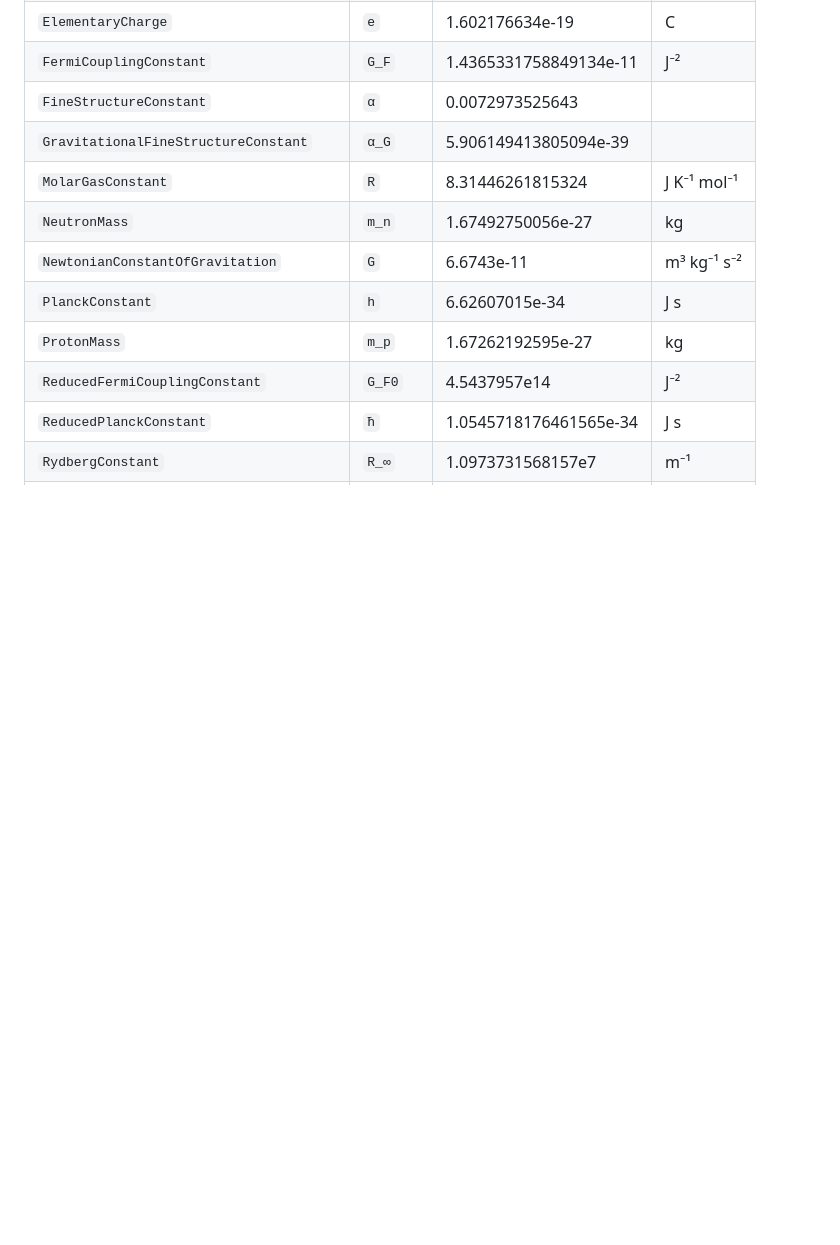
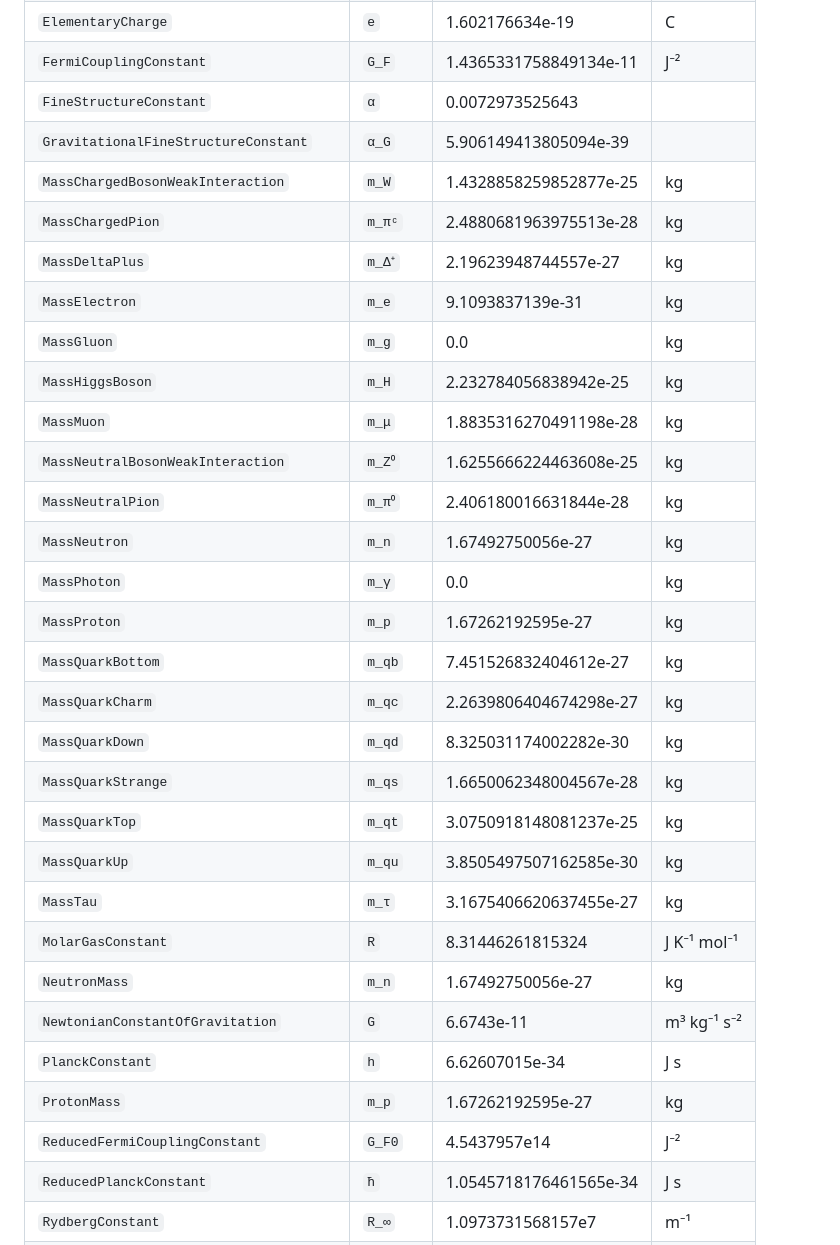
Before and after one commit to rafaelab/Cosmonstants.jl, a Markdown page: docs/src/listOfConstants.md, the part around the change. Rendered like a GitHub page; blank space fills up the shorter version.

Commit message:
update list of constants

```diff
--- a/docs/src/listOfConstants.md
+++ b/docs/src/listOfConstants.md
@@ -26,6 +26,25 @@ use most frequently, as shown in the examples above.
 | `FermiCouplingConstant` | `G_F` | 1.4365331758849134e-11 | J⁻² |
 | `FineStructureConstant` | `α` | 0.0072973525643 |  |
 | `GravitationalFineStructureConstant` | `α_G` | 5.906149413805094e-39 |  |
+| `MassChargedBosonWeakInteraction` | `m_W` | 1.4328858259852877e-25 | kg |
+| `MassChargedPion` | `m_πᶜ` | 2.4880681963975513e-28 | kg |
+| `MassDeltaPlus` | `m_Δ⁺` | 2.19623948744557e-27 | kg |
+| `MassElectron` | `m_e` | 9.1093837139e-31 | kg |
+| `MassGluon` | `m_g` | 0.0 | kg |
+| `MassHiggsBoson` | `m_H` | 2.232784056838942e-25 | kg |
+| `MassMuon` | `m_μ` | 1.8835316270491198e-28 | kg |
+| `MassNeutralBosonWeakInteraction` | `m_Z⁰` | 1.6255666224463608e-25 | kg |
+| `MassNeutralPion` | `m_π⁰` | 2.406180016631844e-28 | kg |
+| `MassNeutron` | `m_n` | 1.67492750056e-27 | kg |
+| `MassPhoton` | `m_γ` | 0.0 | kg |
+| `MassProton` | `m_p` | 1.67262192595e-27 | kg |
+| `MassQuarkBottom` | `m_qb` | 7.451526832404612e-27 | kg |
+| `MassQuarkCharm` | `m_qc` | 2.2639806404674298e-27 | kg |
+| `MassQuarkDown` | `m_qd` | 8.325031174002282e-30 | kg |
+| `MassQuarkStrange` | `m_qs` | 1.6650062348004567e-28 | kg |
+| `MassQuarkTop` | `m_qt` | 3.0750918148081237e-25 | kg |
+| `MassQuarkUp` | `m_qu` | 3.8505497507162585e-30 | kg |
+| `MassTau` | `m_τ` | 3.1675406620637455e-27 | kg |
 | `MolarGasConstant` | `R` | 8.31446261815324 | J K⁻¹ mol⁻¹ |
 | `NeutronMass` | `m_n` | 1.67492750056e-27 | kg |
 | `NewtonianConstantOfGravitation` | `G` | 6.6743e-11 | m³ kg⁻¹ s⁻² |
```
